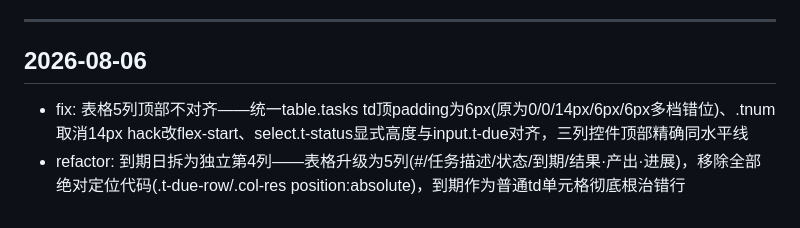
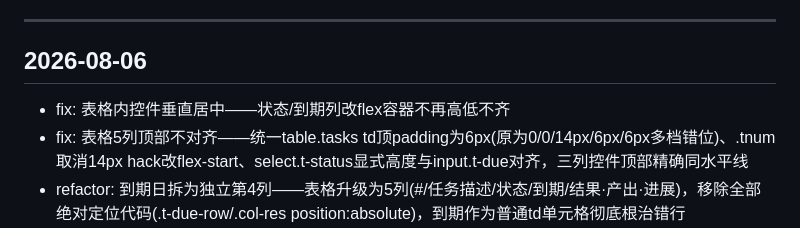
Before and after one commit to SianyZH/daily-report, a Markdown page: CHANGELOG.md, the part around the change. GitHub-like rendering.

Commit message:
docs: 更新迭代日志 - fix: 表格内控件垂直居中——状态/到期列改flex容器不再高低不齐 [via deploy.py]

```diff
--- a/CHANGELOG.md
+++ b/CHANGELOG.md
@@ -11,6 +11,7 @@
 
 ## 2026-08-06
 
+- fix: 表格内控件垂直居中——状态/到期列改flex容器不再高低不齐
 - fix: 表格5列顶部不对齐——统一table.tasks td顶padding为6px(原为0/0/14px/6px/6px多档错位)、.tnum取消14px hack改flex-start、select.t-status显式高度与input.t-due对齐，三列控件顶部精确同水平线
 - refactor: 到期日拆为独立第4列——表格升级为5列(#/任务描述/状态/到期/结果·产出·进展)，移除全部绝对定位代码(.t-due-row/.col-res position:absolute)，到期作为普通td单元格彻底根治错行
 - fix: 第4列日期错行——改为 div.col-res(block) 作 position:relative 包含块承载绝对定位的日期input(td上position:relative不可靠)，修正 .col-res 宽度选择器(38%/42%→100%)与 textarea 让位选择器(td.col-res→.col-res + !important 防移动端覆盖)
```
